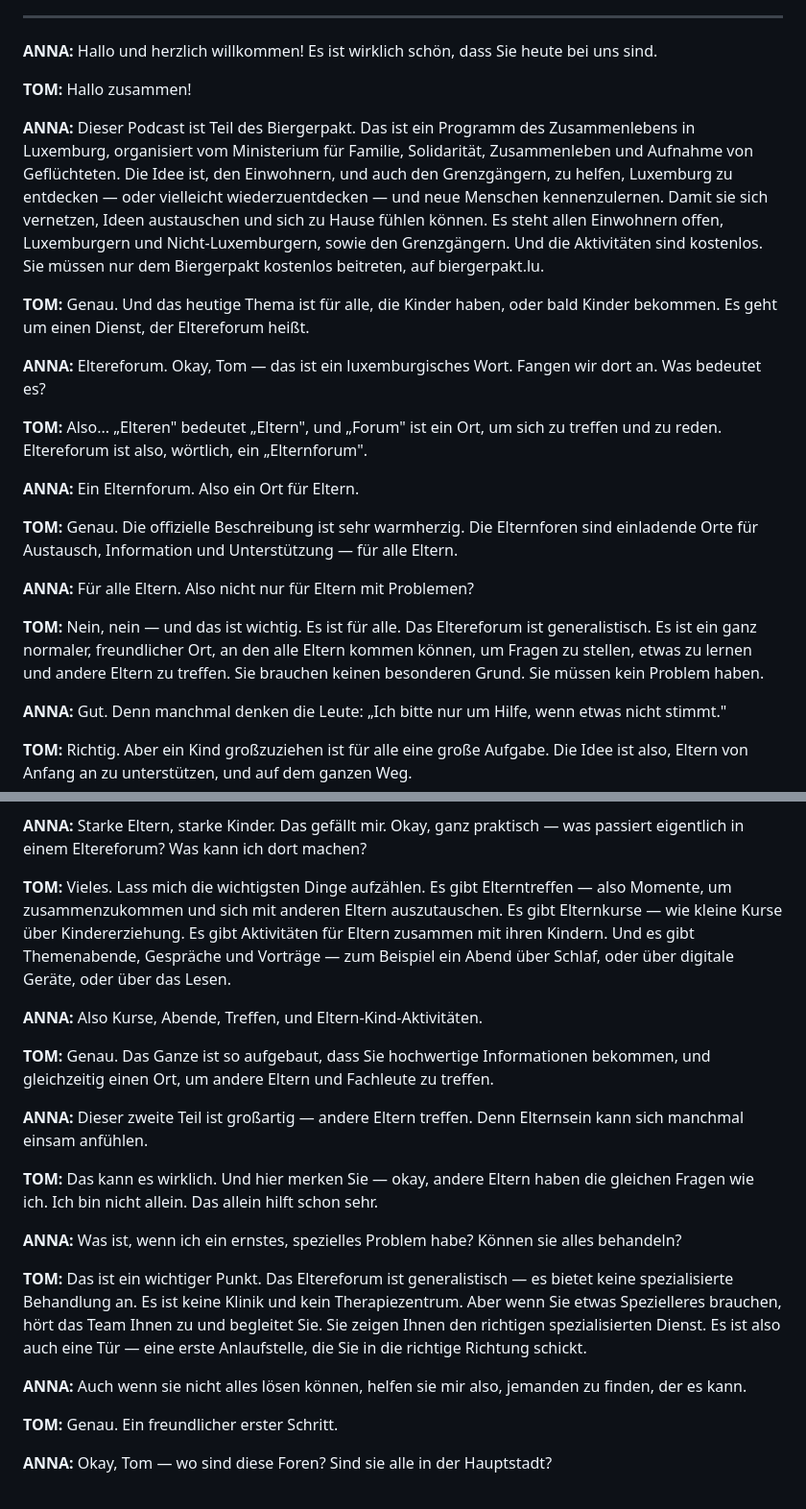
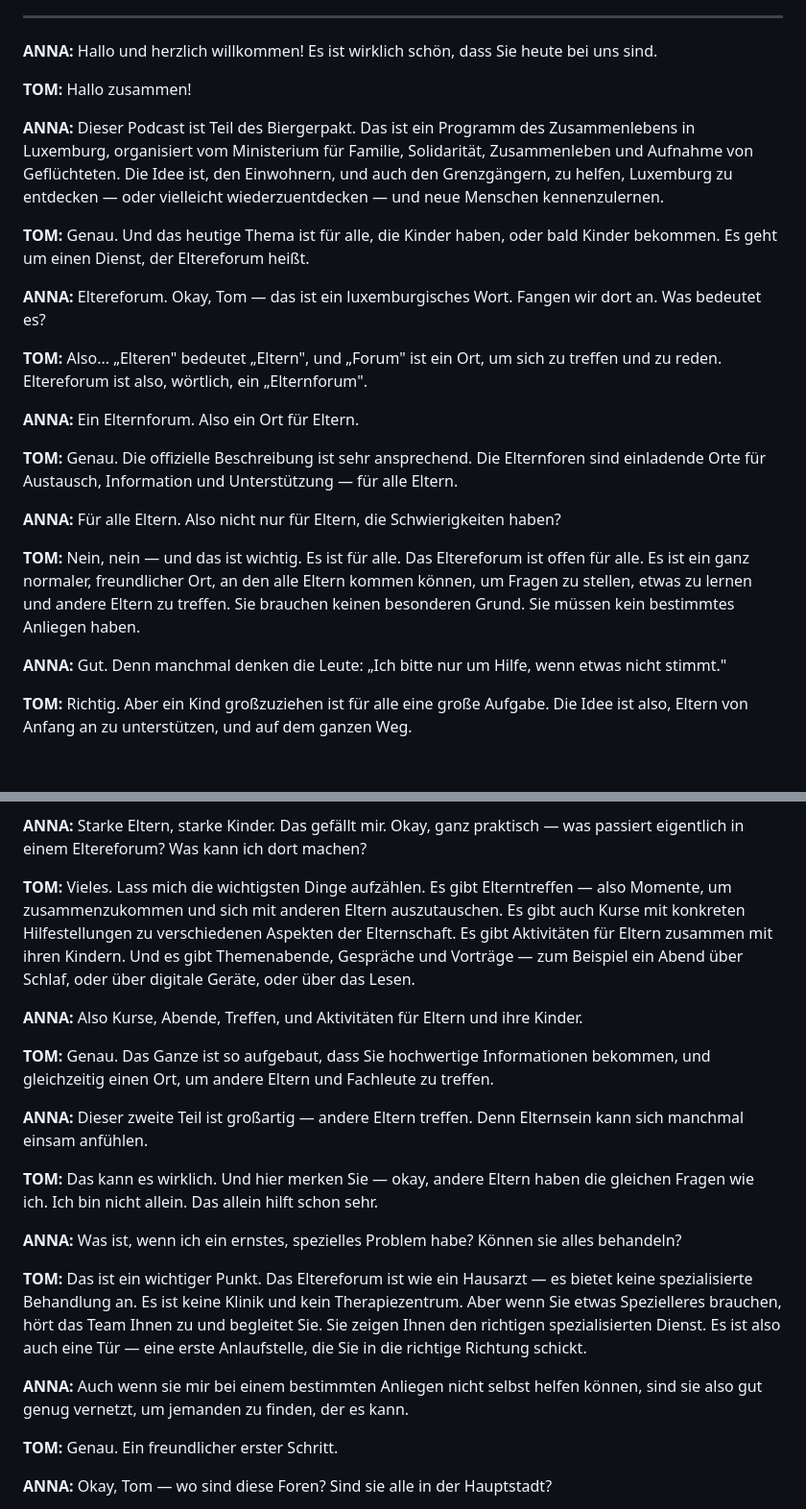
Before and after one commit to jinesch75/bp-podcast, a Markdown page: podcast_script_eltereforum_de.md, 2 parts joined by grey strips. Shown at 96% size. Drawn GitHub-style; blank space fills up the shorter version.

```diff
--- a/podcast_script_eltereforum_de.md
+++ b/podcast_script_eltereforum_de.md
@@ -10,7 +10,7 @@
 
 **TOM:** Hallo zusammen!
 
-**ANNA:** Dieser Podcast ist Teil des Biergerpakt. Das ist ein Programm des Zusammenlebens in Luxemburg, organisiert vom Ministerium für Familie, Solidarität, Zusammenleben und Aufnahme von Geflüchteten. Die Idee ist, den Einwohnern, und auch den Grenzgängern, zu helfen, Luxemburg zu entdecken — oder vielleicht wiederzuentdecken — und neue Menschen kennenzulernen. Damit sie sich vernetzen, Ideen austauschen und sich zu Hause fühlen können. Es steht allen Einwohnern offen, Luxemburgern und Nicht-Luxemburgern, sowie den Grenzgängern. Und die Aktivitäten sind kostenlos. Sie müssen nur dem Biergerpakt kostenlos beitreten, auf biergerpakt.lu.
+**ANNA:** Dieser Podcast ist Teil des Biergerpakt. Das ist ein Programm des Zusammenlebens in Luxemburg, organisiert vom Ministerium für Familie, Solidarität, Zusammenleben und Aufnahme von Geflüchteten. Die Idee ist, den Einwohnern, und auch den Grenzgängern, zu helfen, Luxemburg zu entdecken — oder vielleicht wiederzuentdecken — und neue Menschen kennenzulernen.
 
 **TOM:** Genau. Und das heutige Thema ist für alle, die Kinder haben, oder bald Kinder bekommen. Es geht um einen Dienst, der Eltereforum heißt.
 
@@ -20,11 +20,11 @@
 
 **ANNA:** Ein Elternforum. Also ein Ort für Eltern.
 
-**TOM:** Genau. Die offizielle Beschreibung ist sehr warmherzig. Die Elternforen sind einladende Orte für Austausch, Information und Unterstützung — für alle Eltern.
+**TOM:** Genau. Die offizielle Beschreibung ist sehr ansprechend. Die Elternforen sind einladende Orte für Austausch, Information und Unterstützung — für alle Eltern.
 
-**ANNA:** Für alle Eltern. Also nicht nur für Eltern mit Problemen?
+**ANNA:** Für alle Eltern. Also nicht nur für Eltern, die Schwierigkeiten haben?
 
-**TOM:** Nein, nein — und das ist wichtig. Es ist für alle. Das Eltereforum ist generalistisch. Es ist ein ganz normaler, freundlicher Ort, an den alle Eltern kommen können, um Fragen zu stellen, etwas zu lernen und andere Eltern zu treffen. Sie brauchen keinen besonderen Grund. Sie müssen kein Problem haben.
+**TOM:** Nein, nein — und das ist wichtig. Es ist für alle. Das Eltereforum ist offen für alle. Es ist ein ganz normaler, freundlicher Ort, an den alle Eltern kommen können, um Fragen zu stellen, etwas zu lernen und andere Eltern zu treffen. Sie brauchen keinen besonderen Grund. Sie müssen kein bestimmtes Anliegen haben.
 
 **ANNA:** Gut. Denn manchmal denken die Leute: „Ich bitte nur um Hilfe, wenn etwas nicht stimmt."
 
@@ -44,9 +44,9 @@
 
 **ANNA:** Starke Eltern, starke Kinder. Das gefällt mir. Okay, ganz praktisch — was passiert eigentlich in einem Eltereforum? Was kann ich dort machen?
 
-**TOM:** Vieles. Lass mich die wichtigsten Dinge aufzählen. Es gibt Elterntreffen — also Momente, um zusammenzukommen und sich mit anderen Eltern auszutauschen. Es gibt Elternkurse — wie kleine Kurse über Kindererziehung. Es gibt Aktivitäten für Eltern zusammen mit ihren Kindern. Und es gibt Themenabende, Gespräche und Vorträge — zum Beispiel ein Abend über Schlaf, oder über digitale Geräte, oder über das Lesen.
+**TOM:** Vieles. Lass mich die wichtigsten Dinge aufzählen. Es gibt Elterntreffen — also Momente, um zusammenzukommen und sich mit anderen Eltern auszutauschen. Es gibt auch Kurse mit konkreten Hilfestellungen zu verschiedenen Aspekten der Elternschaft. Es gibt Aktivitäten für Eltern zusammen mit ihren Kindern. Und es gibt Themenabende, Gespräche und Vorträge — zum Beispiel ein Abend über Schlaf, oder über digitale Geräte, oder über das Lesen.
 
-**ANNA:** Also Kurse, Abende, Treffen, und Eltern-Kind-Aktivitäten.
+**ANNA:** Also Kurse, Abende, Treffen, und Aktivitäten für Eltern und ihre Kinder.
 
 **TOM:** Genau. Das Ganze ist so aufgebaut, dass Sie hochwertige Informationen bekommen, und gleichzeitig einen Ort, um andere Eltern und Fachleute zu treffen.
 
@@ -56,9 +56,9 @@
 
 **ANNA:** Was ist, wenn ich ein ernstes, spezielles Problem habe? Können sie alles behandeln?
 
-**TOM:** Das ist ein wichtiger Punkt. Das Eltereforum ist generalistisch — es bietet keine spezialisierte Behandlung an. Es ist keine Klinik und kein Therapiezentrum. Aber wenn Sie etwas Spezielleres brauchen, hört das Team Ihnen zu und begleitet Sie. Sie zeigen Ihnen den richtigen spezialisierten Dienst. Es ist also auch eine Tür — eine erste Anlaufstelle, die Sie in die richtige Richtung schickt.
+**TOM:** Das ist ein wichtiger Punkt. Das Eltereforum ist wie ein Hausarzt — es bietet keine spezialisierte Behandlung an. Es ist keine Klinik und kein Therapiezentrum. Aber wenn Sie etwas Spezielleres brauchen, hört das Team Ihnen zu und begleitet Sie. Sie zeigen Ihnen den richtigen spezialisierten Dienst. Es ist also auch eine Tür — eine erste Anlaufstelle, die Sie in die richtige Richtung schickt.
 
-**ANNA:** Auch wenn sie nicht alles lösen können, helfen sie mir also, jemanden zu finden, der es kann.
+**ANNA:** Auch wenn sie mir bei einem bestimmten Anliegen nicht selbst helfen können, sind sie also gut genug vernetzt, um jemanden zu finden, der es kann.
 
 **TOM:** Genau. Ein freundlicher erster Schritt.
 
```
Also changed, not shown: other parts of podcast_script_eltereforum_de.md (+1 -1 lines), podcast_script_eltereforum_fr.md (+9 -9 lines), podcast_script_eltereforum_lb.md (+9 -9 lines).
